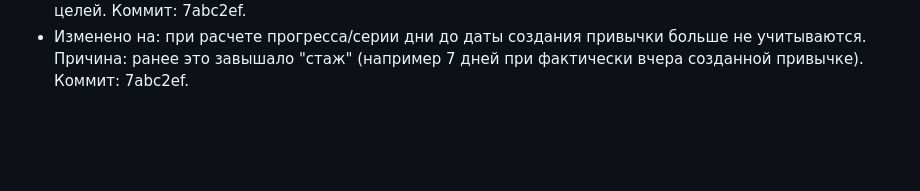
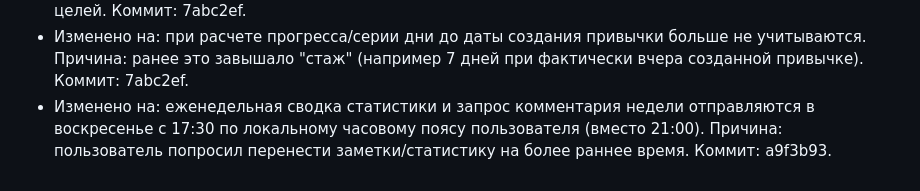
Before and after one commit to artkozk/develop-a-habit, a Markdown page: docs/PRODUCT_SPEC_APPEND_ONLY.md, the part around the change. GitHub-like rendering; blank space fills up the shorter version.

```diff
--- a/docs/PRODUCT_SPEC_APPEND_ONLY.md
+++ b/docs/PRODUCT_SPEC_APPEND_ONLY.md
@@ -158,3 +158,5 @@ Develop A Habit — приватный Telegram-бот для трекинга
 - Изменено на: для каждой новой привычки цель по умолчанию устанавливается автоматически на `30` дней с датой старта `сегодня` (без дополнительного шага в UI). Причина: требуется единый дефолт цели без ручной настройки при создании. Коммит: 7abc2ef.
 - Изменено на: для существующих привычек выполнен backfill дефолтной цели (`goal_days=30`, `goal_start_date=created_at/current_date`). Причина: привести текущие данные к новой базовой политике целей. Коммит: 7abc2ef.
 - Изменено на: при расчете прогресса/серии дни до даты создания привычки больше не учитываются. Причина: ранее это завышало "стаж" (например 7 дней при фактически вчера созданной привычке). Коммит: 7abc2ef.
+- Изменено на: еженедельная сводка статистики и запрос комментария недели отправляются в воскресенье с 17:30 по локальному часовому поясу пользователя (вместо 21:00).
+  Причина: пользователь попросил перенести заметки/статистику на более раннее время. Коммит: a9f3b93.
```
Also changed, not shown: docs/AI_FUNCTIONAL_SPEC_APPEND_ONLY.md (+2 -0 lines), docs/COMMITS_LOG.md (+8 -0 lines).
